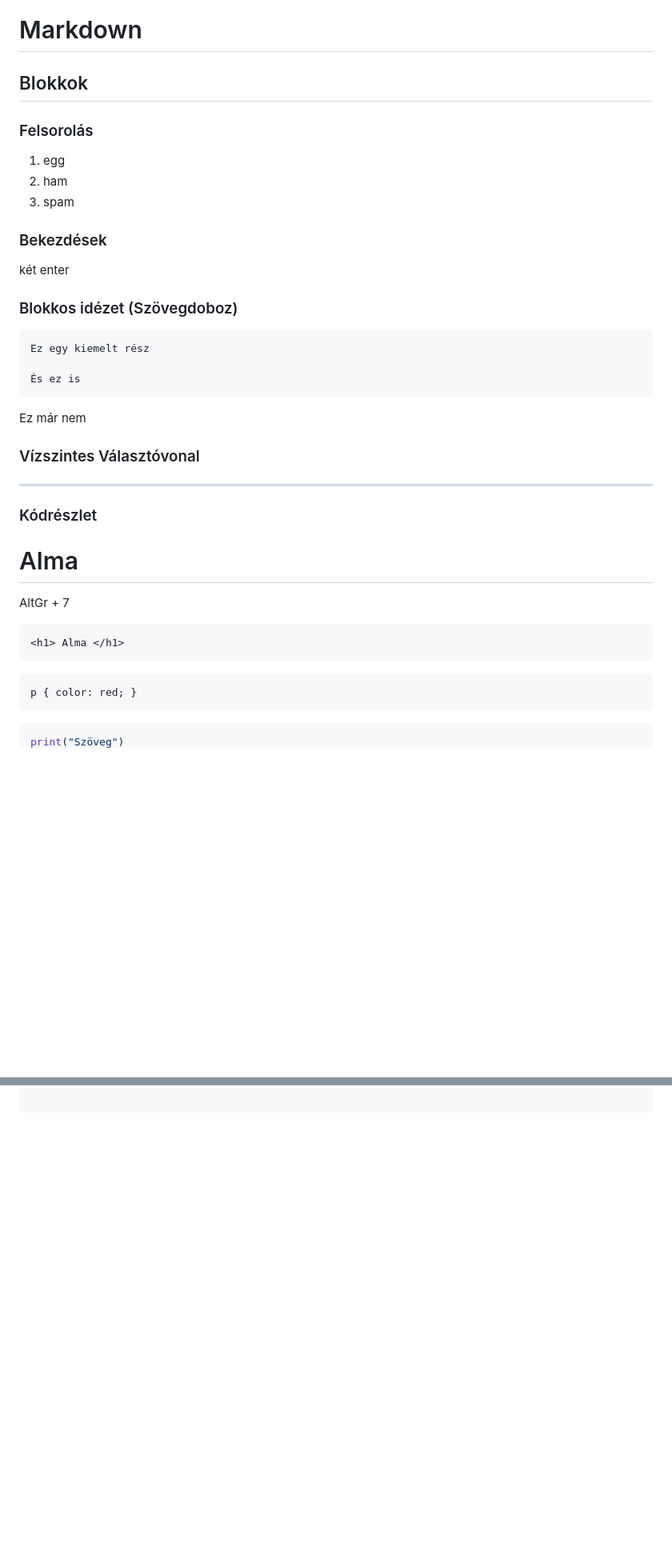
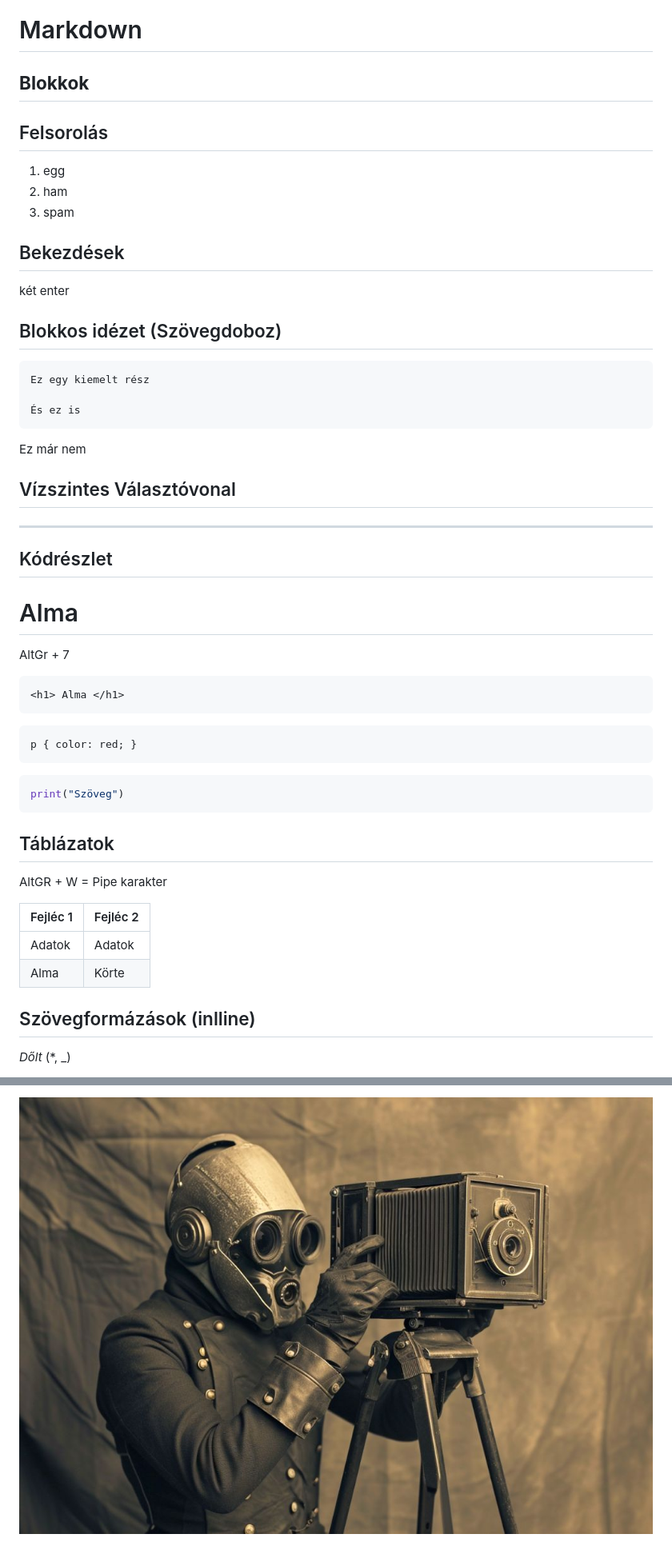
Before and after one commit to DaniKorte/DaniKorte.github.io, a Markdown page: README.md, 2 parts joined by grey strips. Shown: that part at 80% size. Drawn GitHub-style; pictures changed too: Kép.jpg (added); blank space fills up the shorter version.

Commit message:
Feladat 2 (Blokkok 2)

````diff
--- a/README.md
+++ b/README.md
@@ -9,20 +9,20 @@ DaniKorte.github.io
 
 # Markdown
 
-## Blokkok
+## **Blokkok**
 
 
-### Felsorolás
+## Felsorolás
 
 1. egg
 1. ham
 1. spam
 
-### Bekezdések
+## Bekezdések
 
 két enter
 
-### Blokkos idézet (Szövegdoboz)
+## Blokkos idézet (Szövegdoboz)
 
     Ez egy kiemelt rész
 
@@ -30,11 +30,11 @@ két enter
 
 Ez már nem
 
-### Vízszintes Választóvonal
+## Vízszintes Választóvonal
 
 ---
 
-### Kódrészlet
+## Kódrészlet
 
 
 
@@ -52,3 +52,18 @@ p { color: red; }
 
 ``` python
 print("Szöveg")
+```
+
+## Táblázatok
+
+AltGR + W = Pipe karakter
+
+Fejléc 1 | Fejléc 2
+---------|---------
+Adatok | Adatok
+Alma | Körte
+
+## Szövegformázások (inlline)
+
+*Dőlt* (*, _)
+
@@ -54,0 +84 @@ print("Szöveg")
+![Helyi kép](Kép.jpg)
````
Also changed, not shown: other parts of README.md (+14 -0 lines).
